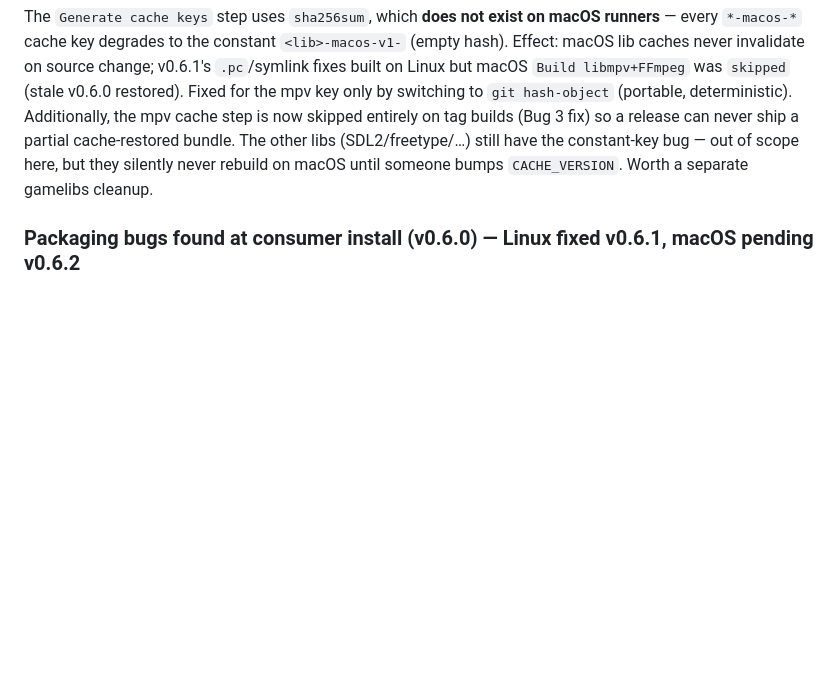
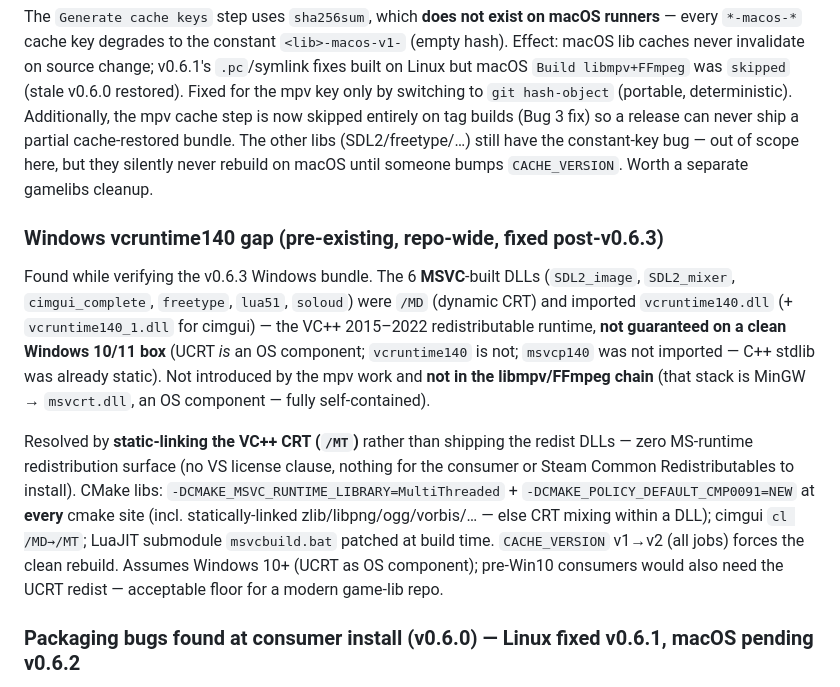
Before and after one commit to darthdeus/gamelibs, a Markdown page: BUILD_MPV.md, the part around the change. Drawn GitHub-style; blank space fills up the shorter version.

Commit message:
BUILD_MPV: record vcruntime140 finding + /MT resolution

```diff
--- a/BUILD_MPV.md
+++ b/BUILD_MPV.md
@@ -259,6 +259,31 @@ have the constant-key bug — out of scope here, but they silently never
 rebuild on macOS until someone bumps `CACHE_VERSION`. Worth a separate
 gamelibs cleanup.
 
+### Windows vcruntime140 gap (pre-existing, repo-wide, fixed post-v0.6.3)
+
+Found while verifying the v0.6.3 Windows bundle. The 6 **MSVC**-built
+DLLs (`SDL2_image`, `SDL2_mixer`, `cimgui_complete`, `freetype`,
+`lua51`, `soloud`) were `/MD` (dynamic CRT) and imported
+`vcruntime140.dll` (+ `vcruntime140_1.dll` for cimgui) — the VC++
+2015–2022 redistributable runtime, **not guaranteed on a clean Windows
+10/11 box** (UCRT *is* an OS component; `vcruntime140` is not;
+`msvcp140` was not imported — C++ stdlib was already static). Not
+introduced by the mpv work and **not in the libmpv/FFmpeg chain**
+(that stack is MinGW → `msvcrt.dll`, an OS component — fully
+self-contained).
+
+Resolved by **static-linking the VC++ CRT (`/MT`)** rather than
+shipping the redist DLLs — zero MS-runtime redistribution surface (no
+VS license clause, nothing for the consumer or Steam Common
+Redistributables to install). CMake libs:
+`-DCMAKE_MSVC_RUNTIME_LIBRARY=MultiThreaded` +
+`-DCMAKE_POLICY_DEFAULT_CMP0091=NEW` at **every** cmake site (incl.
+statically-linked zlib/libpng/ogg/vorbis/… — else CRT mixing within a
+DLL); cimgui `cl /MD→/MT`; LuaJIT submodule `msvcbuild.bat` patched at
+build time. `CACHE_VERSION` v1→v2 (all jobs) forces the clean rebuild.
+Assumes Windows 10+ (UCRT as OS component); pre-Win10 consumers would
+also need the UCRT redist — acceptable floor for a modern game-lib repo.
+
 ### Packaging bugs found at consumer install (v0.6.0) — Linux fixed v0.6.1, macOS pending v0.6.2
 
 1. **No `.pc` files shipped.** FFmpeg installs pkgconfig under
```
